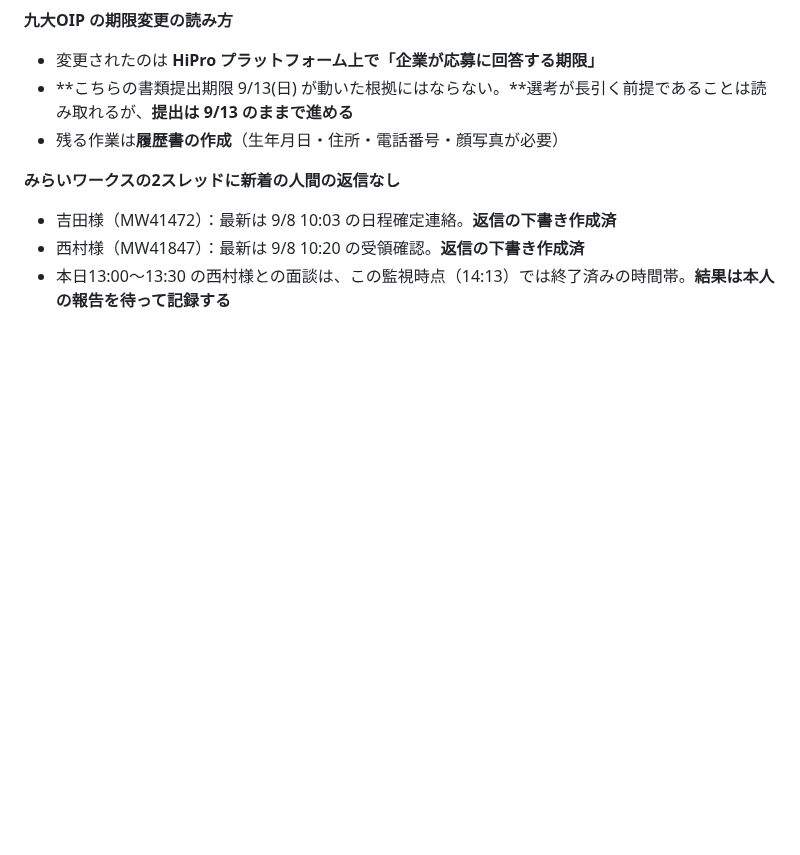
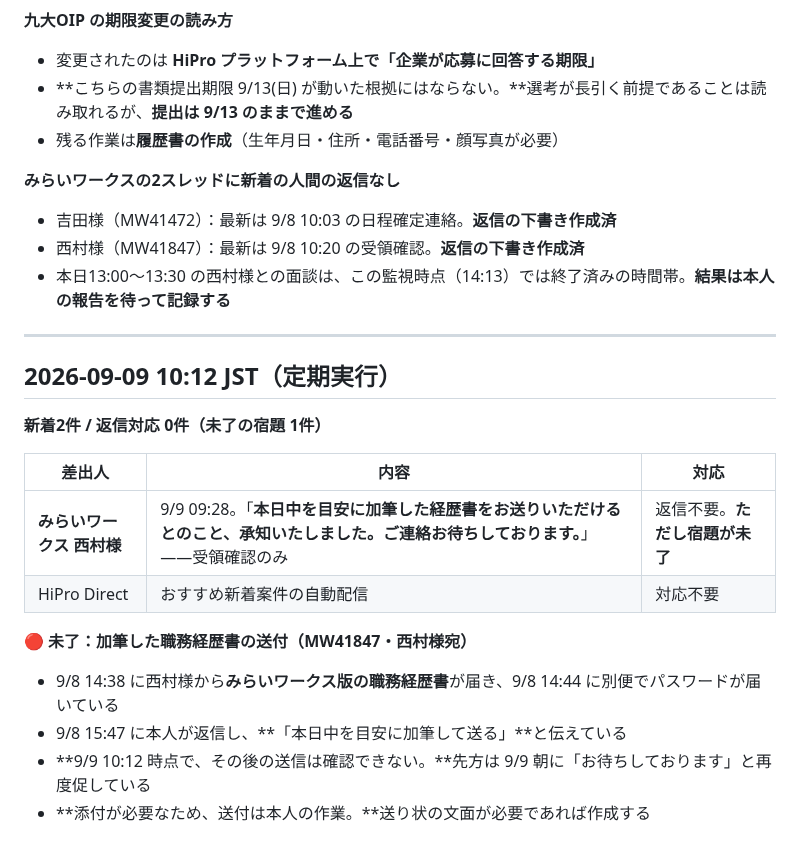
Before and after one commit to bpn333333/test, a Markdown page: MAIL_WATCH.md, the part around the change. Rendered like a GitHub page; blank space fills up the shorter version.

Commit message:
西村様への加筆済み職務経歴書の送付が未了である旨を記録
- 9/8 に本人が「本日中に加筆して送る」と回答、9/9 朝に先方から催促
- 9/9 10:12 時点で送信は未確認。添付を伴うため本人作業

Co-Authored-By: Claude Opus 5 <noreply@anthropic.com>
Claude-Session: https://claude.ai/code/session_01FQ1oP4Xn3ZuX3pbm9qfUkX

```diff
--- a/MAIL_WATCH.md
+++ b/MAIL_WATCH.md
@@ -577,3 +577,21 @@ Gmail は `enabledInChat: false` のままで **Routine は9回連続の空振
 - 吉田様（MW41472）：最新は 9/8 10:03 の日程確定連絡。**返信の下書き作成済**
 - 西村様（MW41847）：最新は 9/8 10:20 の受領確認。**返信の下書き作成済**
 - 本日13:00〜13:30 の西村様との面談は、この監視時点（14:13）では終了済みの時間帯。**結果は本人の報告を待って記録する**
+
+---
+
+## 2026-09-09 10:12 JST（定期実行）
+
+**新着2件 / 返信対応 0件（未了の宿題 1件）**
+
+| 差出人 | 内容 | 対応 |
+|---|---|---|
+| **みらいワークス 西村様** | 9/9 09:28。「**本日中を目安に加筆した経歴書をお送りいただけるとのこと、承知いたしました。ご連絡お待ちしております。**」——受領確認のみ | 返信不要。**ただし宿題が未了** |
+| HiPro Direct | おすすめ新着案件の自動配信 | 対応不要 |
+
+**🔴 未了：加筆した職務経歴書の送付（MW41847・西村様宛）**
+
+- 9/8 14:38 に西村様から**みらいワークス版の職務経歴書**が届き、9/8 14:44 に別便でパスワードが届いている
+- 9/8 15:47 に本人が返信し、**「本日中を目安に加筆して送る」**と伝えている
+- **9/9 10:12 時点で、その後の送信は確認できない。**先方は 9/9 朝に「お待ちしております」と再度促している
+- **添付が必要なため、送付は本人の作業。**送り状の文面が必要であれば作成する
```
